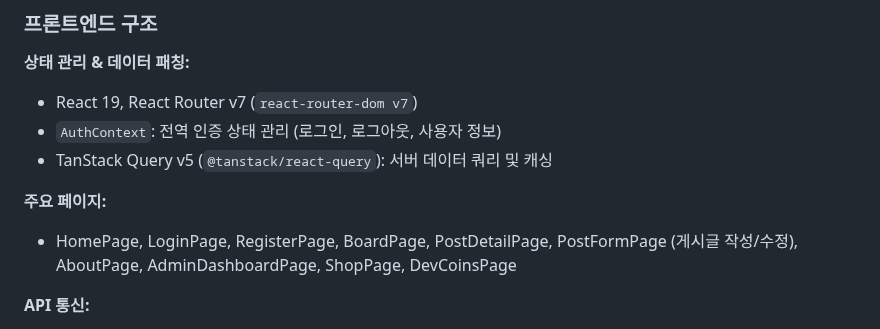
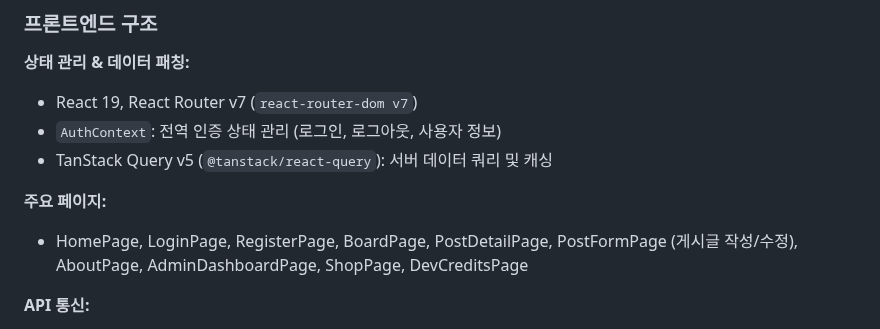
Before and after one commit to honyanjin/AoID, a Markdown page: AGENTS.md, the part around the change. Drawn GitHub-style.

```diff
--- a/AGENTS.md
+++ b/AGENTS.md
@@ -146,7 +146,7 @@ npm test              # Jest 테스트 실행
 - TanStack Query v5 (`@tanstack/react-query`): 서버 데이터 쿼리 및 캐싱
 
 **주요 페이지:**
-- HomePage, LoginPage, RegisterPage, BoardPage, PostDetailPage, PostFormPage (게시글 작성/수정), AboutPage, AdminDashboardPage, ShopPage, DevCoinsPage
+- HomePage, LoginPage, RegisterPage, BoardPage, PostDetailPage, PostFormPage (게시글 작성/수정), AboutPage, AdminDashboardPage, ShopPage, DevCreditsPage
 
 **API 통신:**
 - `services/api.ts`: Axios 인스턴스
```
